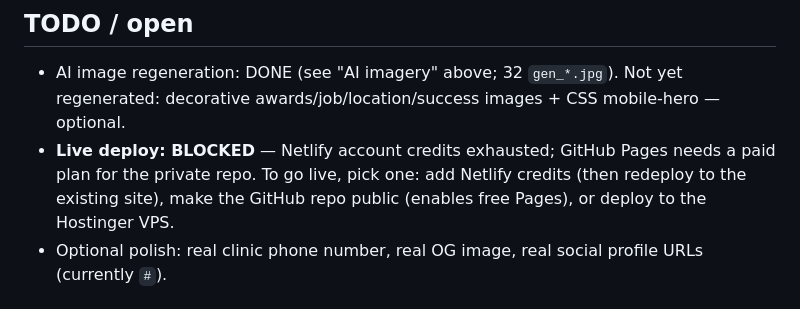
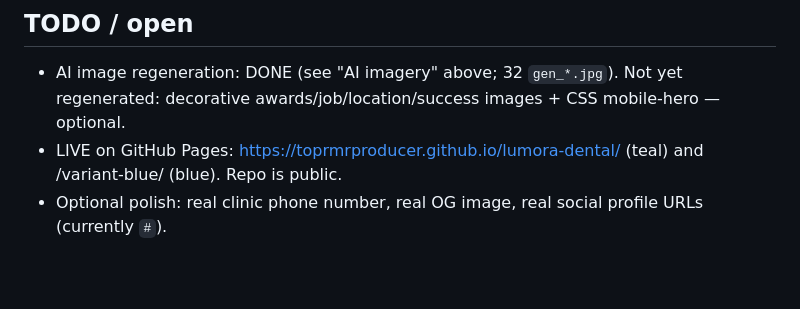
Before and after one commit to hariprasad814261/dental-clinic-1-website, a Markdown page: CLAUDE.md, the part around the change. Rendered like a GitHub page; blank space fills up the shorter version.

Commit message:
docs: site live on GitHub Pages

```diff
--- a/CLAUDE.md
+++ b/CLAUDE.md
@@ -64,9 +64,7 @@ is a CSS variant and is fine to keep.)
 ## TODO / open
 - AI image regeneration: DONE (see "AI imagery" above; 32 `gen_*.jpg`). Not yet regenerated:
   decorative awards/job/location/success images + CSS mobile-hero — optional.
-- **Live deploy: BLOCKED** — Netlify account credits exhausted; GitHub Pages needs a paid plan for
-  the private repo. To go live, pick one: add Netlify credits (then redeploy to the existing site),
-  make the GitHub repo public (enables free Pages), or deploy to the Hostinger VPS.
+- LIVE on GitHub Pages: https://toprmrproducer.github.io/lumora-dental/ (teal) and /variant-blue/ (blue). Repo is public.
 - Optional polish: real clinic phone number, real OG image, real social profile URLs (currently `#`).
 
 ## Variants, legal, deploy, prompt (added 14 Jun 2026)
```
